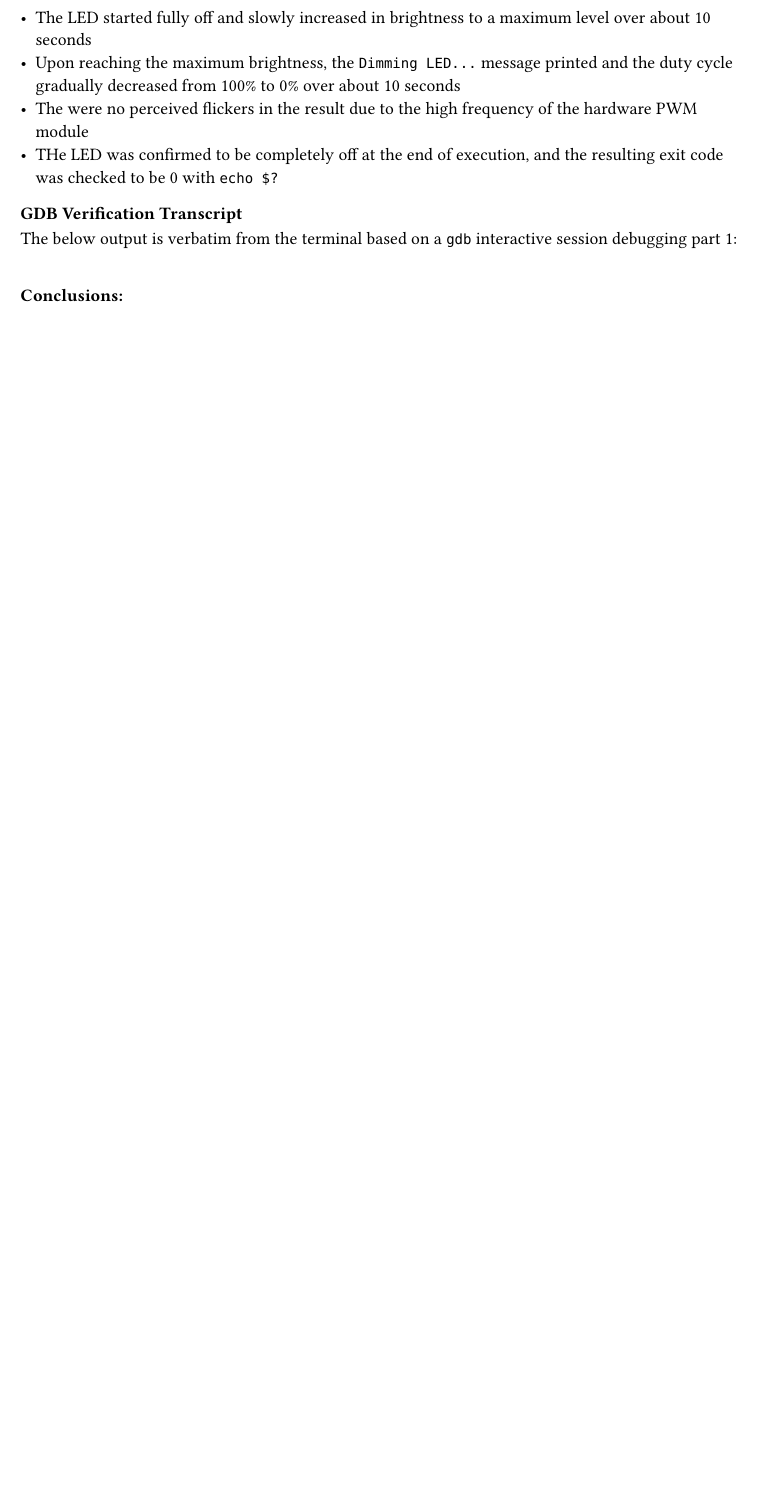
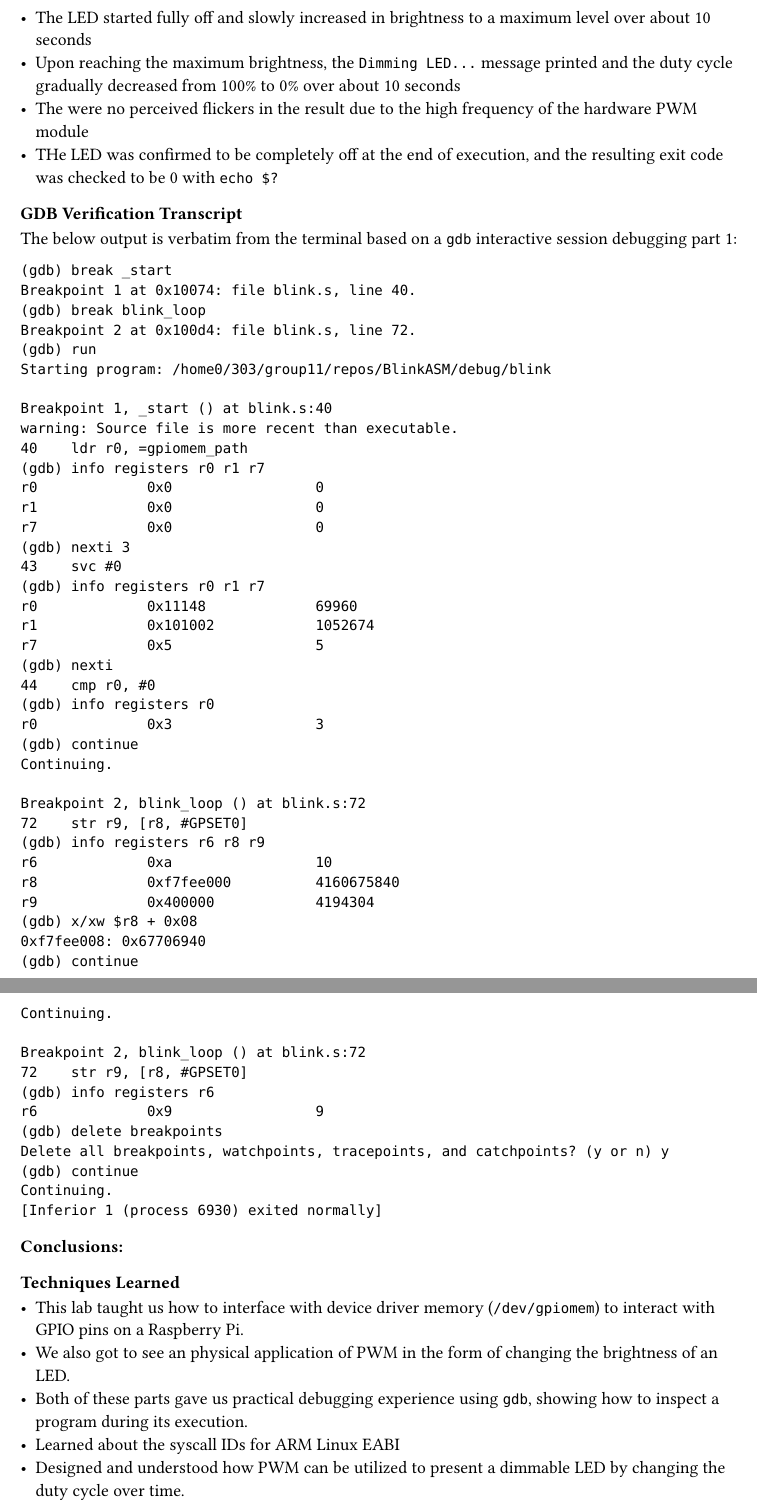
Before and after one commit to ECSE303TrevorCubed/BlinkASM, a Typst document (report/report.typ): part of page 4 of 5 before the commit and two parts of pages 4 and 5 of 6 after it, the two joined at a grey line, cut so that both start at the same text, the shorter picture padded with empty space. Compiled offline with Typst 0.15.

Commit message:
feat: DOne with report

````diff
--- a/report/report.typ
+++ b/report/report.typ
@@ -105,6 +105,59 @@ PWM demo complete!
 The below output is verbatim from the terminal based on a `gdb` interactive session debugging part 1:
 
 ```txt
+(gdb) break _start
+Breakpoint 1 at 0x10074: file blink.s, line 40.
+(gdb) break blink_loop
+Breakpoint 2 at 0x100d4: file blink.s, line 72.
+(gdb) run
+Starting program: /home0/303/group11/repos/BlinkASM/debug/blink
+
+Breakpoint 1, _start () at blink.s:40
+warning: Source file is more recent than executable.
+40		ldr	r0, =gpiomem_path
+(gdb) info registers r0 r1 r7
+r0             0x0                 0
+r1             0x0                 0
+r7             0x0                 0
+(gdb) nexti 3
+43		svc	#0
+(gdb) info registers r0 r1 r7
+r0             0x11148             69960
+r1             0x101002            1052674
+r7             0x5                 5
+(gdb) nexti
+44		cmp	r0, #0
+(gdb) info registers r0
+r0             0x3                 3
+(gdb) continue
+Continuing.
+
+Breakpoint 2, blink_loop () at blink.s:72
+72		str	r9, [r8, #GPSET0]
+(gdb) info registers r6 r8 r9
+r6             0xa                 10
+r8             0xf7fee000          4160675840
+r9             0x400000            4194304
+(gdb) x/xw $r8 + 0x08
+0xf7fee008:	0x67706940
+(gdb) continue
+Continuing.
+
+Breakpoint 2, blink_loop () at blink.s:72
+72		str	r9, [r8, #GPSET0]
+(gdb) info registers r6
+r6             0x9                 9
+(gdb) delete breakpoints
+Delete all breakpoints, watchpoints, tracepoints, and catchpoints? (y or n) y
+(gdb) continue
+Continuing.
+[Inferior 1 (process 6930) exited normally]
 ```
 
 === Conclusions:
+==== Techniques Learned
+- This lab taught us how to interface with device driver memory (`/dev/gpiomem`) to interact with GPIO pins on a Raspberry Pi.
+- We also got to see an physical application of PWM in the form of changing the brightness of an LED.
+- Both of these parts gave us practical debugging experience using `gdb`, showing how to inspect a program during its execution.
+- Learned about the syscall IDs for ARM Linux EABI
+- Designed and understood how PWM can be utilized to present a dimmable LED by changing the duty cycle over time.
````
Also changed, not shown: report/report.typ (5 more changed lines). Lines whose indentation alone changed are shown as unchanged.
